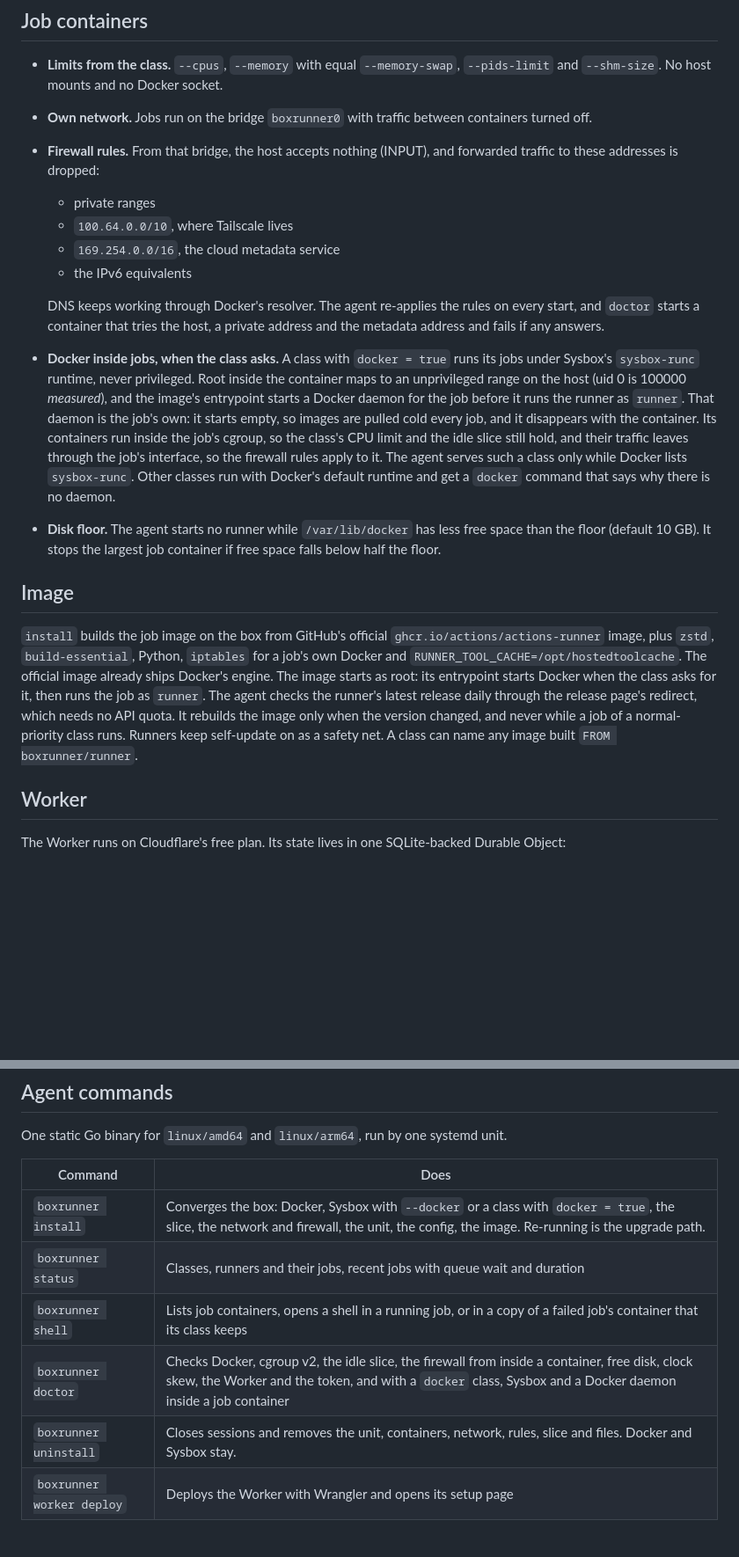
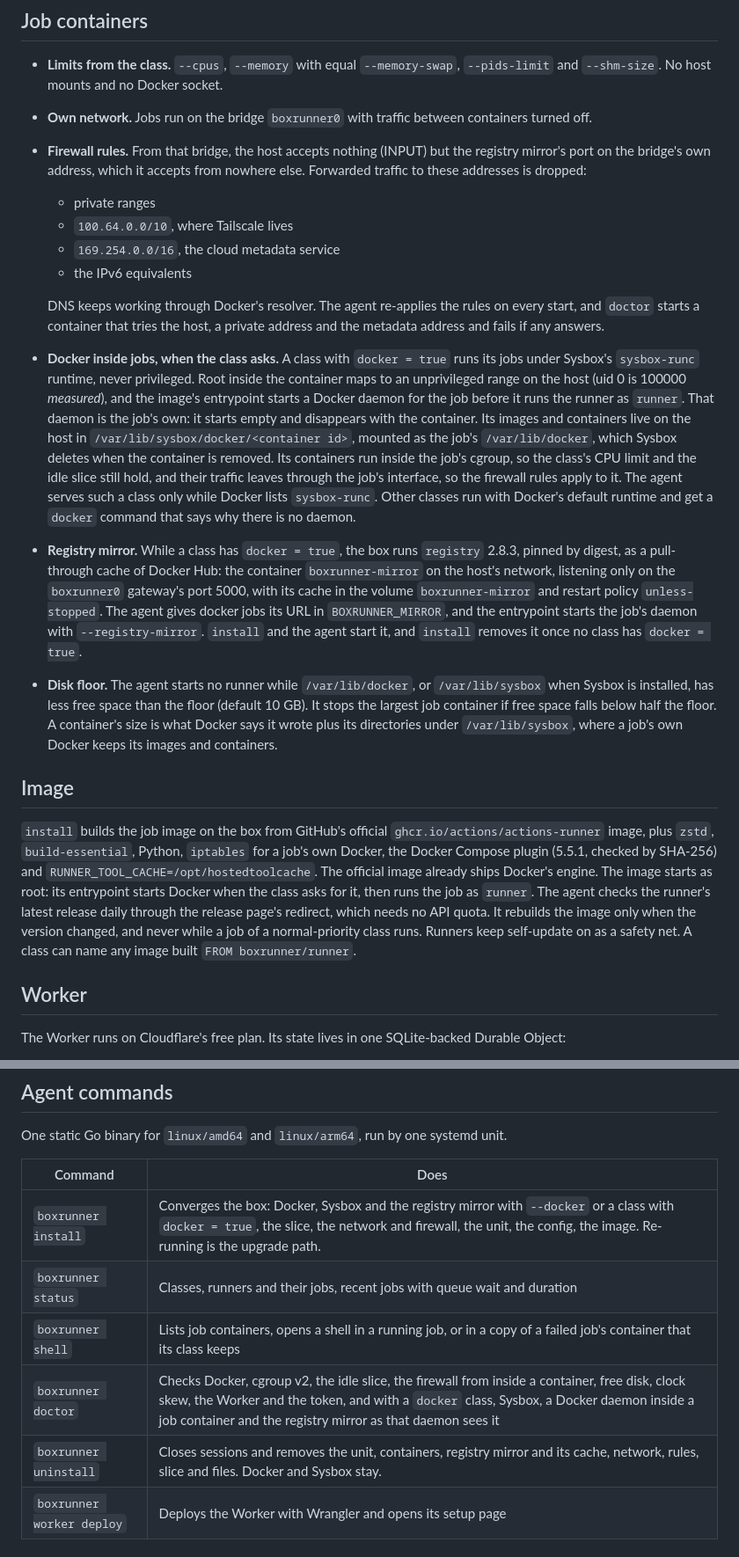
Before and after one commit to dominikzabcik/boxrunner, a Markdown page: docs/architecture.md, 2 parts joined by grey strips. Shown at 88% size. Drawn GitHub-style; blank space fills up the shorter version.

```diff
--- a/docs/architecture.md
+++ b/docs/architecture.md
@@ -121,19 +121,20 @@ Measured on a 4-core ARM box, CPU only: four timed threads of a normal job took
 
 - **Limits from the class.** `--cpus`, `--memory` with equal `--memory-swap`, `--pids-limit` and `--shm-size`. No host mounts and no Docker socket.
 - **Own network.** Jobs run on the bridge `boxrunner0` with traffic between containers turned off.
-- **Firewall rules.** From that bridge, the host accepts nothing (INPUT), and forwarded traffic to these addresses is dropped:
+- **Firewall rules.** From that bridge, the host accepts nothing (INPUT) but the registry mirror's port on the bridge's own address, which it accepts from nowhere else. Forwarded traffic to these addresses is dropped:
   - private ranges
   - `100.64.0.0/10`, where Tailscale lives
   - `169.254.0.0/16`, the cloud metadata service
   - the IPv6 equivalents
 
   DNS keeps working through Docker's resolver. The agent re-applies the rules on every start, and `doctor` starts a container that tries the host, a private address and the metadata address and fails if any answers.
-- **Docker inside jobs, when the class asks.** A class with `docker = true` runs its jobs under Sysbox's `sysbox-runc` runtime, never privileged. Root inside the container maps to an unprivileged range on the host (uid 0 is 100000 *measured*), and the image's entrypoint starts a Docker daemon for the job before it runs the runner as `runner`. That daemon is the job's own: it starts empty, so images are pulled cold every job, and it disappears with the container. Its containers run inside the job's cgroup, so the class's CPU limit and the idle slice still hold, and their traffic leaves through the job's interface, so the firewall rules apply to it. The agent serves such a class only while Docker lists `sysbox-runc`. Other classes run with Docker's default runtime and get a `docker` command that says why there is no daemon.
-- **Disk floor.** The agent starts no runner while `/var/lib/docker` has less free space than the floor (default 10 GB). It stops the largest job container if free space falls below half the floor.
+- **Docker inside jobs, when the class asks.** A class with `docker = true` runs its jobs under Sysbox's `sysbox-runc` runtime, never privileged. Root inside the container maps to an unprivileged range on the host (uid 0 is 100000 *measured*), and the image's entrypoint starts a Docker daemon for the job before it runs the runner as `runner`. That daemon is the job's own: it starts empty and disappears with the container. Its images and containers live on the host in `/var/lib/sysbox/docker/<container id>`, mounted as the job's `/var/lib/docker`, which Sysbox deletes when the container is removed. Its containers run inside the job's cgroup, so the class's CPU limit and the idle slice still hold, and their traffic leaves through the job's interface, so the firewall rules apply to it. The agent serves such a class only while Docker lists `sysbox-runc`. Other classes run with Docker's default runtime and get a `docker` command that says why there is no daemon.
+- **Registry mirror.** While a class has `docker = true`, the box runs `registry` 2.8.3, pinned by digest, as a pull-through cache of Docker Hub: the container `boxrunner-mirror` on the host's network, listening only on the `boxrunner0` gateway's port 5000, with its cache in the volume `boxrunner-mirror` and restart policy `unless-stopped`. The agent gives docker jobs its URL in `BOXRUNNER_MIRROR`, and the entrypoint starts the job's daemon with `--registry-mirror`. `install` and the agent start it, and `install` removes it once no class has `docker = true`.
+- **Disk floor.** The agent starts no runner while `/var/lib/docker`, or `/var/lib/sysbox` when Sysbox is installed, has less free space than the floor (default 10 GB). It stops the largest job container if free space falls below half the floor. A container's size is what Docker says it wrote plus its directories under `/var/lib/sysbox`, where a job's own Docker keeps its images and containers.
 
 ## Image
 
-`install` builds the job image on the box from GitHub's official `ghcr.io/actions/actions-runner` image, plus `zstd`, `build-essential`, Python, `iptables` for a job's own Docker and `RUNNER_TOOL_CACHE=/opt/hostedtoolcache`. The official image already ships Docker's engine. The image starts as root: its entrypoint starts Docker when the class asks for it, then runs the job as `runner`. The agent checks the runner's latest release daily through the release page's redirect, which needs no API quota. It rebuilds the image only when the version changed, and never while a job of a normal-priority class runs. Runners keep self-update on as a safety net. A class can name any image built `FROM boxrunner/runner`.
+`install` builds the job image on the box from GitHub's official `ghcr.io/actions/actions-runner` image, plus `zstd`, `build-essential`, Python, `iptables` for a job's own Docker, the Docker Compose plugin (5.5.1, checked by SHA-256) and `RUNNER_TOOL_CACHE=/opt/hostedtoolcache`. The official image already ships Docker's engine. The image starts as root: its entrypoint starts Docker when the class asks for it, then runs the job as `runner`. The agent checks the runner's latest release daily through the release page's redirect, which needs no API quota. It rebuilds the image only when the version changed, and never while a job of a normal-priority class runs. Runners keep self-update on as a safety net. A class can name any image built `FROM boxrunner/runner`.
 
 ## Worker
 
@@ -181,11 +182,11 @@ One static Go binary for `linux/amd64` and `linux/arm64`, run by one systemd uni
 
 | Command | Does |
 |---|---|
-| `boxrunner install` | Converges the box: Docker, Sysbox with `--docker` or a class with `docker = true`, the slice, the network and firewall, the unit, the config, the image. Re-running is the upgrade path. |
+| `boxrunner install` | Converges the box: Docker, Sysbox and the registry mirror with `--docker` or a class with `docker = true`, the slice, the network and firewall, the unit, the config, the image. Re-running is the upgrade path. |
 | `boxrunner status` | Classes, runners and their jobs, recent jobs with queue wait and duration |
 | `boxrunner shell` | Lists job containers, opens a shell in a running job, or in a copy of a failed job's container that its class keeps |
-| `boxrunner doctor` | Checks Docker, cgroup v2, the idle slice, the firewall from inside a container, free disk, clock skew, the Worker and the token, and with a `docker` class, Sysbox and a Docker daemon inside a job container |
-| `boxrunner uninstall` | Closes sessions and removes the unit, containers, network, rules, slice and files. Docker and Sysbox stay. |
+| `boxrunner doctor` | Checks Docker, cgroup v2, the idle slice, the firewall from inside a container, free disk, clock skew, the Worker and the token, and with a `docker` class, Sysbox, a Docker daemon inside a job container and the registry mirror as that daemon sees it |
+| `boxrunner uninstall` | Closes sessions and removes the unit, containers, registry mirror and its cache, network, rules, slice and files. Docker and Sysbox stay. |
 | `boxrunner worker deploy` | Deploys the Worker with Wrangler and opens its setup page |
 
 ## Decisions
```
Also changed, not shown: docs/config.md (+4 -2 lines), docs/decisions.md (+14 -1 lines).
